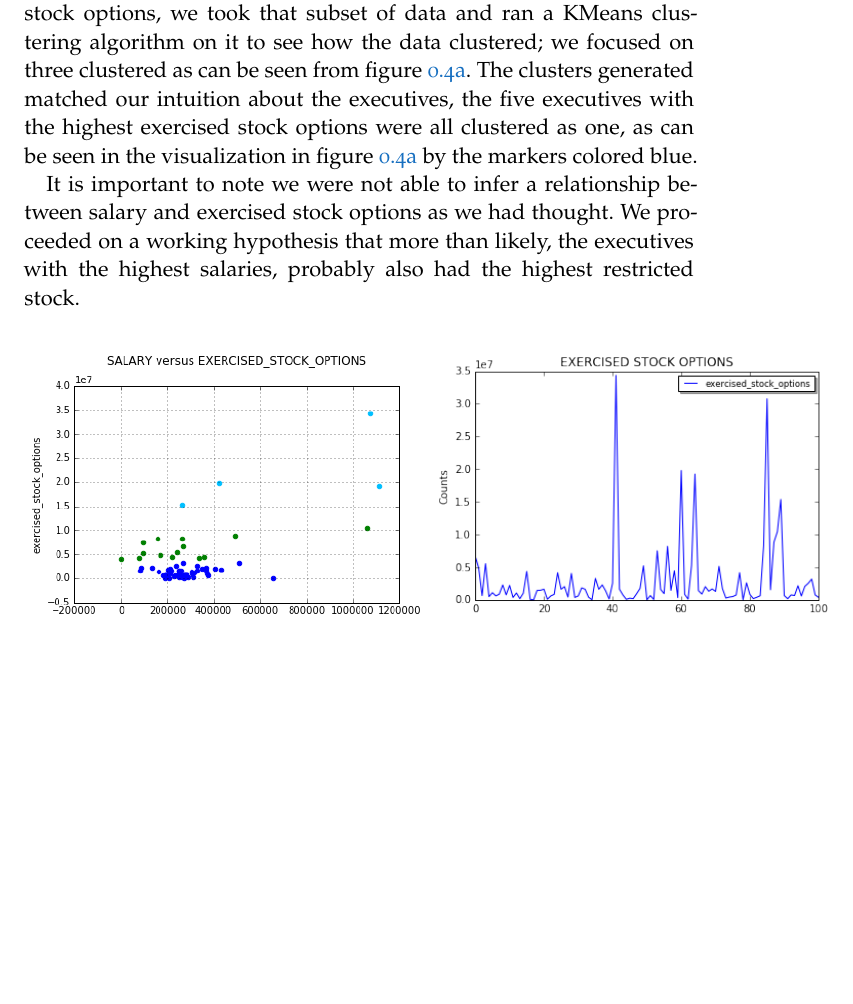
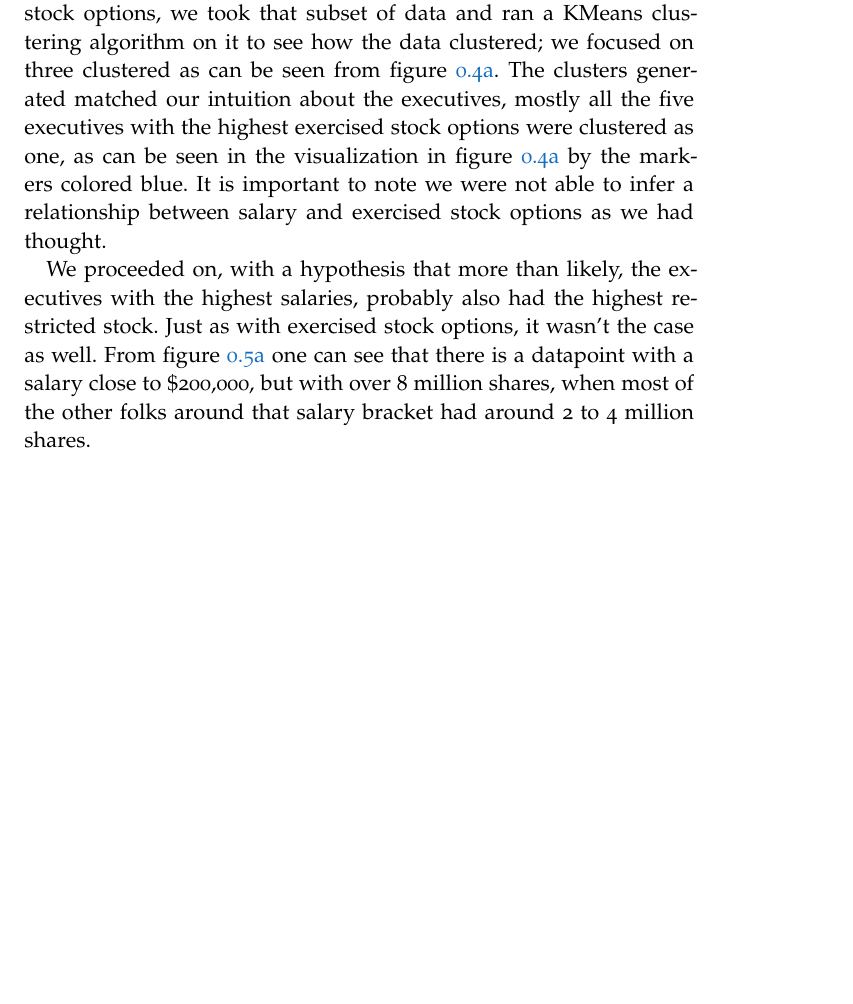
Before and after one commit to omoju/identifyFraudFromEnronEmail, a LaTeX thesis (report/identifyFraudFromEnronEmail_Analysis.tex): part of page 9 of 17, cut so that both start at the same text, the shorter picture padded with empty space. Compiled offline with pdfLaTeX; a missing font is replaced by an installed copy or a similar font; an older LaTeX class or package is replaced by its successor.

```diff
--- a/report/identifyFraudFromEnronEmail_Analysis.tex
+++ b/report/identifyFraudFromEnronEmail_Analysis.tex
@@ -312,9 +312,9 @@
 
 Another interesting character that showed up in the financial data was ``Pai Lou.'' From table \ref{exStTable}, one can see that he had some of the largest exercised stock options. Apart from the past CEOs and chairmen, he was \textit{the} employee that sold the most Enron stock. He also got some of the largest shares of restricted stock. Its interesting that these men aren't on the POI list in table \ref{poiTable}. I firmly believe they are probably on the co-conspirators unindicted list.
 
-To gain insights into the relationship between salary and exercised stock options, we took that subset of data and ran a KMeans clustering algorithm on it to see how the data clustered; we focused on three clustered as can be seen from figure \ref{salaryExercisedStock}. The clusters generated matched our intuition about the executives, the five executives with the highest exercised stock options were all clustered as one, as can be seen in the visualization in figure \ref{salaryExercisedStock} by the markers colored blue.
+To gain insights into the relationship between salary and exercised stock options, we took that subset of data and ran a KMeans clustering algorithm on it to see how the data clustered; we focused on three clustered as can be seen from figure \ref{salaryExercisedStock}. The clusters generated matched our intuition about the executives, mostly all the five executives with the highest exercised stock options were clustered as one, as can be seen in the visualization in figure \ref{salaryExercisedStock} by the markers colored blue. It is important to note we were not able to infer a relationship between salary and exercised stock options as we had thought.
 
-It is important to note we were not able to infer a relationship between salary and exercised stock options as we had thought. We proceeded on a working hypothesis that more than likely, the executives with the highest salaries, probably also had the highest restricted stock.
+We proceeded on, with a hypothesis that more than likely, the executives with the highest salaries, probably also had the highest restricted stock. Just as with exercised stock options, it wasn't the case as well. From figure \ref{salaryRestrictedStock} one can see that there is a datapoint with a salary close to \$200,000, but with over 8 million shares, when most of the other folks around that salary bracket had around 2 to 4 million shares.
 \begin{figure}[!hbtp]
 \centering
     \subfloat[]{%
```
Also changed, not shown: report/figures/salary_v_exercised_stock_options.png, report/figures/salary_v_restricted_stock.png, report/identifyFraudFromEnronEmail_Analysis.pdf, 3 other files.
